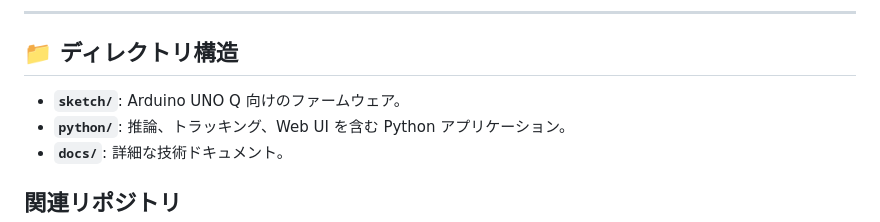
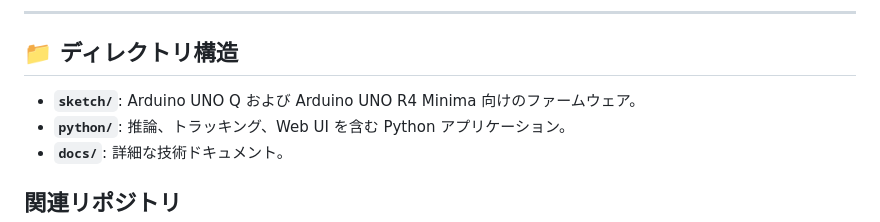
Before and after one commit to motty-mio2/roboklask, a Markdown page: README_ja.md, the part around the change. Rendered like a GitHub page.

Commit message:
r4 and q

```diff
--- a/README_ja.md
+++ b/README_ja.md
@@ -89,7 +89,7 @@ mise run lint     # C++ 静的解析 ＆ Python の厳密な型チェック
 
 ## 📁 ディレクトリ構造
 
-* **`sketch/`**: Arduino UNO Q 向けのファームウェア。
+* **`sketch/`**: Arduino UNO Q および Arduino UNO R4 Minima 向けのファームウェア。
 * **`python/`**: 推論、トラッキング、Web UI を含む Python アプリケーション。
 * **`docs/`**: 詳細な技術ドキュメント。
 
```
